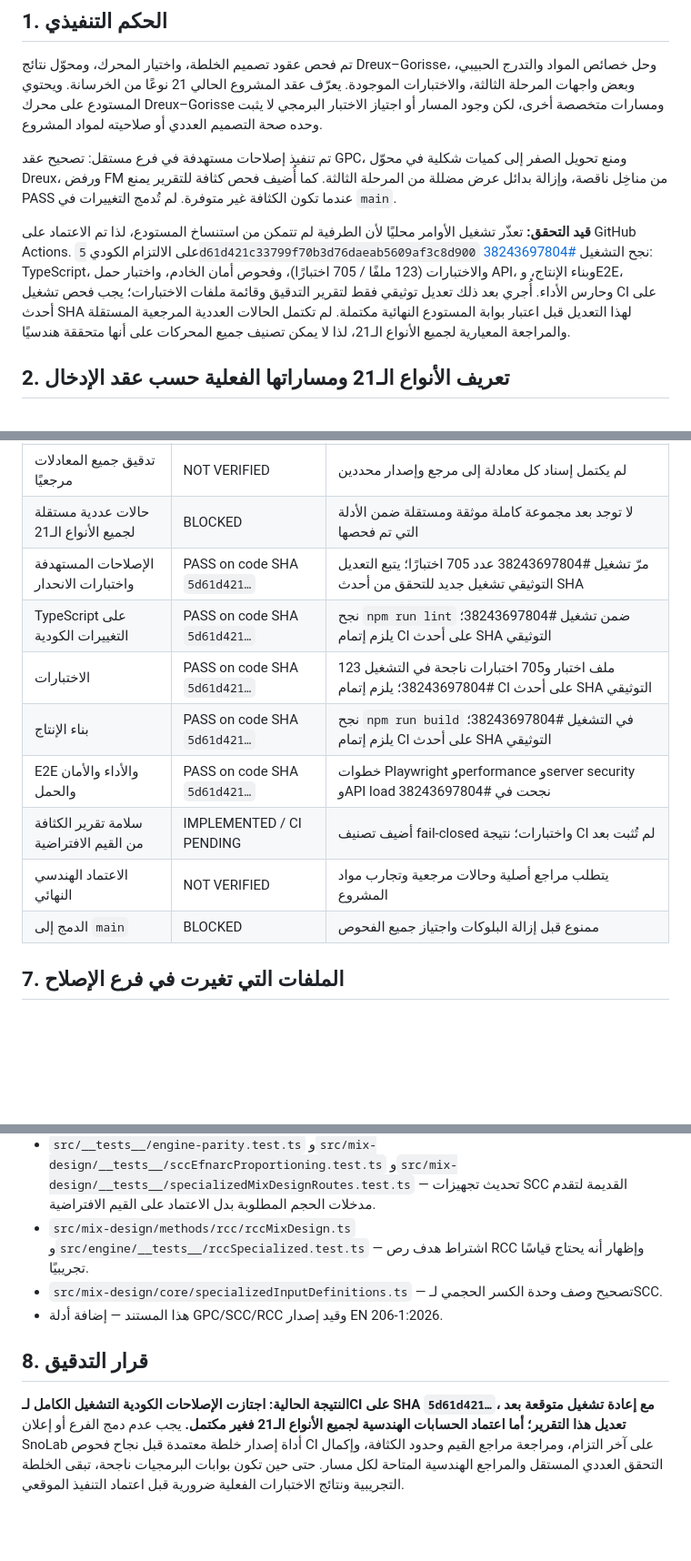
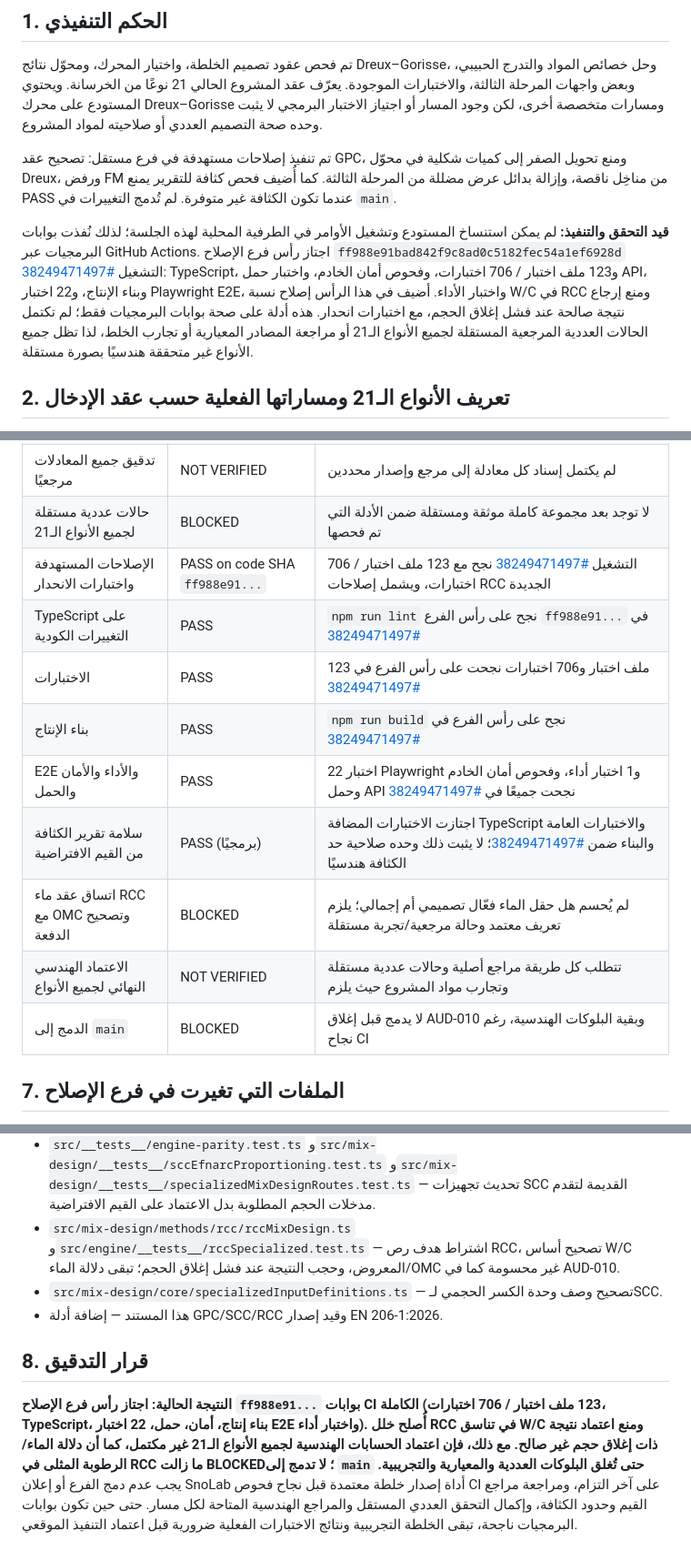
Before and after one commit to snotlex/SnoLab, a Markdown page: docs/STAGE3_ENGINEERING_AUDIT_2026-10-12_AR.md, 3 parts joined by grey strips. Shown at 91% size. Drawn GitHub-style; blank space fills up the shorter version.

Commit message:
docs: update Stage 3 audit with RCC regression findings and CI evidence

```diff
--- a/docs/STAGE3_ENGINEERING_AUDIT_2026-10-12_AR.md
+++ b/docs/STAGE3_ENGINEERING_AUDIT_2026-10-12_AR.md
@@ -13,7 +13,7 @@
 
 تم تنفيذ إصلاحات مستهدفة في فرع مستقل: تصحيح عقد GPC، ومنع تحويل الصفر إلى كميات شكلية في محوّل Dreux، ورفض FM من مناخِل ناقصة، وإزالة بدائل عرض مضللة من المرحلة الثالثة. كما أُضيف فحص كثافة للتقرير يمنع PASS عندما تكون الكثافة غير متوفرة. لم تُدمج التغييرات في `main`.
 
-**قيد التحقق:** تعذّر تشغيل الأوامر محليًا لأن الطرفية لم تتمكن من استنساخ المستودع، لذا تم الاعتماد على GitHub Actions. على الالتزام الكودي `5d61d421c33799f70b3d76daeab5609af3c8d900` نجح التشغيل [#38243697804](https://github.com/snotlex/SnoLab/actions/runs/38243697804): TypeScript، والاختبارات (123 ملفًا / 705 اختبارًا)، وفحوص أمان الخادم، واختبار حمل API، وبناء الإنتاج، وE2E، وحارس الأداء. أُجري بعد ذلك تعديل توثيقي فقط لتقرير التدقيق وقائمة ملفات الاختبارات؛ يجب فحص تشغيل CI على أحدث SHA لهذا التعديل قبل اعتبار بوابة المستودع النهائية مكتملة. لم تكتمل الحالات العددية المرجعية المستقلة والمراجعة المعيارية لجميع الأنواع الـ21، لذا لا يمكن تصنيف جميع المحركات على أنها متحققة هندسيًا.
+**قيد التحقق والتنفيذ:** لم يمكن استنساخ المستودع وتشغيل الأوامر في الطرفية المحلية لهذه الجلسة؛ لذلك نُفذت بوابات البرمجيات عبر GitHub Actions. اجتاز رأس فرع الإصلاح `ff988e91bad842f9c8ad0c5182fec54a1ef6928d` التشغيل [#38249471497](https://github.com/snotlex/SnoLab/actions/runs/38249471497): TypeScript، و123 ملف اختبار / 706 اختبارات، وفحوص أمان الخادم، واختبار حمل API، وبناء الإنتاج، و22 اختبار Playwright E2E، واختبار الأداء. أضيف في هذا الرأس إصلاح نسبة W/C في RCC ومنع إرجاع نتيجة صالحة عند فشل إغلاق الحجم، مع اختبارات انحدار. هذه أدلة على صحة بوابات البرمجيات فقط؛ لم تكتمل الحالات العددية المرجعية المستقلة لجميع الأنواع الـ21 أو مراجعة المصادر المعيارية أو تجارب الخلط، لذا تظل جميع الأنواع غير متحققة هندسيًا بصورة مستقلة.
 
 ## 2. تعريف الأنواع الـ21 ومساراتها الفعلية حسب عقد الإدخال
 
@@ -192,14 +210,15 @@
 | جرد عقود أنواع الخرسانة | PASS | 21 نوعًا موجودًا في `MIX_DESIGN_CONTRACTS` |
 | تدقيق جميع المعادلات مرجعيًا | NOT VERIFIED | لم يكتمل إسناد كل معادلة إلى مرجع وإصدار محددين |
 | حالات عددية مستقلة لجميع الأنواع الـ21 | BLOCKED | لا توجد بعد مجموعة كاملة موثقة ومستقلة ضمن الأدلة التي تم فحصها |
-| الإصلاحات المستهدفة واختبارات الانحدار | PASS on code SHA `5d61d421…` | مرّ تشغيل #38243697804 عدد 705 اختبارًا؛ يتبع التعديل التوثيقي تشغيل جديد للتحقق من أحدث SHA |
-| TypeScript على التغييرات الكودية | PASS on code SHA `5d61d421…` | نجح `npm run lint` ضمن تشغيل #38243697804؛ يلزم إتمام CI على أحدث SHA التوثيقي |
-| الاختبارات | PASS on code SHA `5d61d421…` | 123 ملف اختبار و705 اختبارات ناجحة في التشغيل #38243697804؛ يلزم إتمام CI على أحدث SHA التوثيقي |
-| بناء الإنتاج | PASS on code SHA `5d61d421…` | نجح `npm run build` في التشغيل #38243697804؛ يلزم إتمام CI على أحدث SHA التوثيقي |
-| E2E والأداء والأمان والحمل | PASS on code SHA `5d61d421…` | خطوات Playwright وperformance وserver security وAPI load نجحت في #38243697804 |
-| سلامة تقرير الكثافة من القيم الافتراضية | IMPLEMENTED / CI PENDING | أضيف تصنيف fail-closed واختبارات؛ نتيجة CI لم تُثبت بعد |
-| الاعتماد الهندسي النهائي | NOT VERIFIED | يتطلب مراجع أصلية وحالات مرجعية وتجارب مواد المشروع |
-| الدمج إلى `main` | BLOCKED | ممنوع قبل إزالة البلوكات واجتياز جميع الفحوص |
+| الإصلاحات المستهدفة واختبارات الانحدار | PASS on code SHA `ff988e91...` | التشغيل [#38249471497](https://github.com/snotlex/SnoLab/actions/runs/38249471497) نجح مع 123 ملف اختبار / 706 اختبارات، ويشمل إصلاحات RCC الجديدة |
+| TypeScript على التغييرات الكودية | PASS | `npm run lint` نجح على رأس الفرع `ff988e91...` في [#38249471497](https://github.com/snotlex/SnoLab/actions/runs/38249471497) |
+| الاختبارات | PASS | 123 ملف اختبار و706 اختبارات نجحت على رأس الفرع في [#38249471497](https://github.com/snotlex/SnoLab/actions/runs/38249471497) |
+| بناء الإنتاج | PASS | `npm run build` نجح على رأس الفرع في [#38249471497](https://github.com/snotlex/SnoLab/actions/runs/38249471497) |
+| E2E والأداء والأمان والحمل | PASS | 22 اختبار Playwright و1 اختبار أداء، وفحوص أمان الخادم وحمل API نجحت جميعًا في [#38249471497](https://github.com/snotlex/SnoLab/actions/runs/38249471497) |
+| سلامة تقرير الكثافة من القيم الافتراضية | PASS (برمجيًا) | اجتازت الاختبارات المضافة TypeScript والاختبارات العامة والبناء ضمن [#38249471497](https://github.com/snotlex/SnoLab/actions/runs/38249471497)؛ لا يثبت ذلك وحده صلاحية حد الكثافة هندسيًا |
+| اتساق عقد ماء RCC مع OMC وتصحيح الدفعة | BLOCKED | لم يُحسم هل حقل الماء فعّال تصميمي أم إجمالي؛ يلزم تعريف معتمد وحالة مرجعية/تجربة مستقلة |
+| الاعتماد الهندسي النهائي لجميع الأنواع | NOT VERIFIED | تتطلب كل طريقة مراجع أصلية وحالات عددية مستقلة وتجارب مواد المشروع حيث يلزم |
+| الدمج إلى `main` | BLOCKED | لا يدمج قبل إغلاق AUD-010 وبقية البلوكات الهندسية، رغم نجاح CI |
 
 ## 7. الملفات التي تغيرت في فرع الإصلاح
 
@@ -216,10 +235,10 @@
 - `src/engine/__tests__/phase2SpecializedMethods.test.ts` — اختبار GPC مع مكتبة مواد حقيقية دون إسمنت.
 - `src/mix-design/methods/scc/sccMixDesign.ts` و`src/mix-design/core/specializedInputDefinitions.ts` و`src/mix-design/methods/scc/sccMixDesign.test.ts` — تصحيح نسبة W/P الحجمية، إلزام الحقول وتوحيد وحدة كسر الركام.
 - `src/__tests__/engine-parity.test.ts` و`src/mix-design/__tests__/sccEfnarcProportioning.test.ts` و`src/mix-design/__tests__/specializedMixDesignRoutes.test.ts` — تحديث تجهيزات SCC القديمة لتقدم مدخلات الحجم المطلوبة بدل الاعتماد على القيم الافتراضية.
-- `src/mix-design/methods/rcc/rccMixDesign.ts` و`src/engine/__tests__/rccSpecialized.test.ts` — اشتراط هدف رص RCC وإظهار أنه يحتاج قياسًا تجريبيًا.
+- `src/mix-design/methods/rcc/rccMixDesign.ts` و`src/engine/__tests__/rccSpecialized.test.ts` — اشتراط هدف رص RCC، تصحيح أساس W/C المعروض، وحجب النتيجة عند فشل إغلاق الحجم؛ تبقى دلالة الماء/OMC غير محسومة كما في AUD-010.
 - `src/mix-design/core/specializedInputDefinitions.ts` — تصحيح وصف وحدة الكسر الحجمي لـSCC.
 - هذا المستند — إضافة أدلة GPC/SCC/RCC وقيد إصدار EN 206-1:2026.
 
 ## 8. قرار التدقيق
 
-**النتيجة الحالية: اجتازت الإصلاحات الكودية التشغيل الكامل لـCI على SHA `5d61d421…`، مع إعادة تشغيل متوقعة بعد تعديل هذا التقرير؛ أما اعتماد الحسابات الهندسية لجميع الأنواع الـ21 فغير مكتمل.** يجب عدم دمج الفرع أو إعلان SnoLab أداة إصدار خلطة معتمدة قبل نجاح فحوص CI على آخر التزام، ومراجعة مراجع القيم وحدود الكثافة، وإكمال التحقق العددي المستقل والمراجع الهندسية المتاحة لكل مسار. حتى حين تكون بوابات البرمجيات ناجحة، تبقى الخلطة التجريبية ونتائج الاختبارات الفعلية ضرورية قبل اعتماد التنفيذ الموقعي.
+**النتيجة الحالية: اجتاز رأس فرع الإصلاح `ff988e91...` بوابات CI الكاملة (123 ملف اختبار / 706 اختبارات، TypeScript، بناء إنتاج، أمان، حمل، 22 اختبار E2E واختبار أداء). أُصلح خلل RCC في تناسق W/C ومنع اعتماد نتيجة ذات إغلاق حجم غير صالح. مع ذلك، فإن اعتماد الحسابات الهندسية لجميع الأنواع الـ21 غير مكتمل، كما أن دلالة الماء/الرطوبة المثلى في RCC ما زالت BLOCKED؛ لا تدمج إلى `main` حتى تُغلق البلوكات العددية والمعيارية والتجريبية.** يجب عدم دمج الفرع أو إعلان SnoLab أداة إصدار خلطة معتمدة قبل نجاح فحوص CI على آخر التزام، ومراجعة مراجع القيم وحدود الكثافة، وإكمال التحقق العددي المستقل والمراجع الهندسية المتاحة لكل مسار. حتى حين تكون بوابات البرمجيات ناجحة، تبقى الخلطة التجريبية ونتائج الاختبارات الفعلية ضرورية قبل اعتماد التنفيذ الموقعي.
```
Also changed, not shown: other parts of docs/STAGE3_ENGINEERING_AUDIT_2026-10-12_AR.md (+19 -1 lines).
